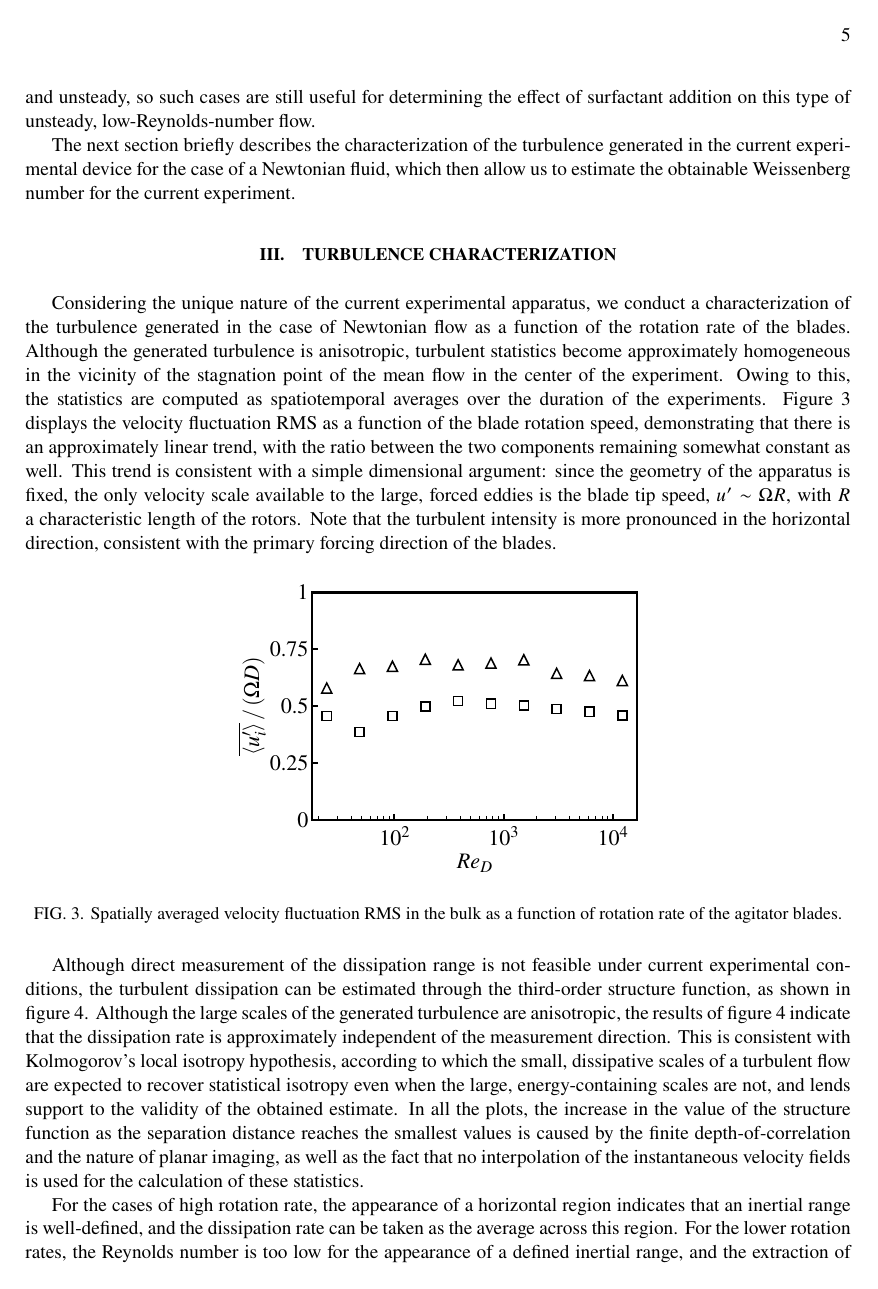
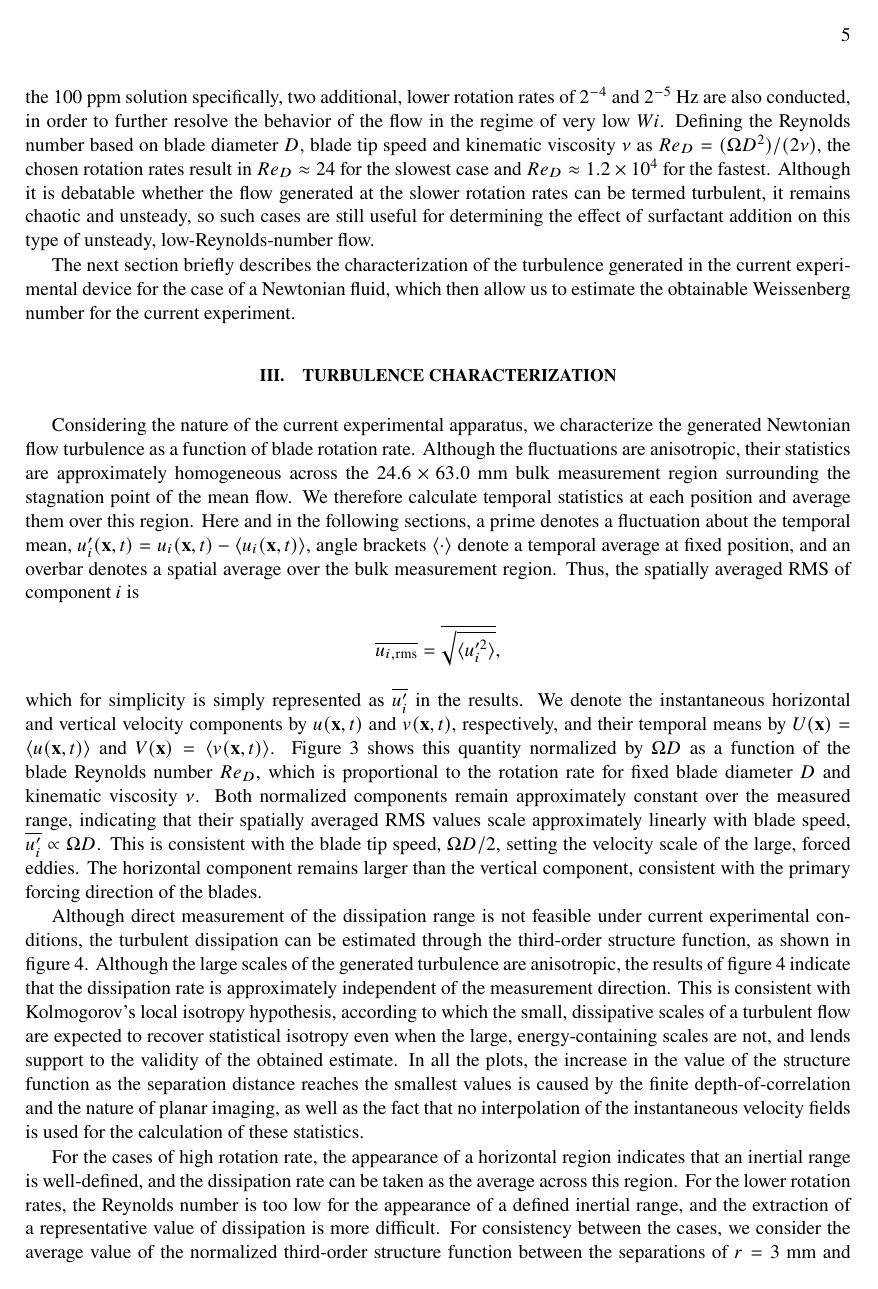
Before and after one commit to ahpzanca/paper_surfactant, a LaTeX paper (main.tex): page 5 of 15 before the commit and page 5 of 16 after it. Compiled offline with pdfLaTeX.

Commit message:
small changes

```diff
--- a/main.tex
+++ b/main.tex
@@ -160,5 +162,5 @@ Moreover, the molar ratio of 4:1 chosen for the current study differs from that
 
-In spite of these discrepancies, it can be expected from the aforementioned studies that the relaxation time of the solution, $\tau_s$, should be of the order of $10^{-1}$ seconds according to the published plots, and the changes with concentration are small enough that this should remain valid across all considered cases. Still, since $\tau_s$ cannot be precisely known beforehand, or independently controlled over a wide range, a sweep over the Weissenberg number $Wi$ is instead achieved by changing the time scale of the generated turbulence. For each of the prepared solutions, the rotation rate of the blades is changed from $2^{-3}$ to $2^{4}$ Hz in powers of two; for the 100 ppm solution specifically, two additional, lower rotation rates of $2^{-4}$ and $2^{-5}$ Hz are also conducted, in order to further resolve the behavior of the flow in the regime of very low $Wi$. Although it is debatable whether the flow generated at the lower rotation rates can be termed turbulent, it remains chaotic and unsteady, so such cases are still useful for determining the effect of surfactant addition on this type of unsteady, low-Reynolds-number flow.
+In spite of these discrepancies, it can be expected from the aforementioned studies that the relaxation time of the solution, $\tau_s$, should be of the order of $10^{-1}$ seconds according to the published data, and the changes with concentration are small enough that this should remain valid across all considered cases. Still, since $\tau_s$ cannot be precisely known beforehand, or independently controlled over a wide range, a sweep over the Weissenberg number $Wi$ is instead achieved by changing the time scale of the generated turbulence. For each of the prepared solutions, the rotation rate of the blades is changed from $2^{-3}$ to $2^{4}$ Hz in powers of two; for the 100 ppm solution specifically, two additional, lower rotation rates of $2^{-4}$ and $2^{-5}$ Hz are also conducted, in order to further resolve the behavior of the flow in the regime of very low $Wi$. Defining the Reynolds number based on blade diameter $D$, blade tip speed and kinematic viscosity $\nu$ as $Re_D = (\Omega D^2)/(2\nu)$, the chosen rotation rates result in $Re_D\approx24$ for the slowest case and $Re_D\approx1.2\times10^4$ for the fastest. Although it is debatable whether the flow generated at the slower rotation rates can be termed turbulent, it remains chaotic and unsteady, so such cases are still useful for determining the effect of surfactant addition on this type of unsteady, low-Reynolds-number flow.
 
 %By stipulating the value of $\tau_s = 0.1$ s according to the previous considerations, the range of Weissenberg numbers obtainable in the current experiment spans from $Wi = \mathcal{O}(10^{-2})$ to $Wi = \mathcal{O}(10^{2})$,
 
@@ -168,11 +170,15 @@ The next section briefly describes the characterization of the turbulence genera
 
 \section{Turbulence Characterization\label{sec:Turbchar}}
 
-Considering the unique nature of the current experimental apparatus, we conduct a characterization of the turbulence generated in the case of Newtonian flow as a function of the rotation rate of the blades. Although the generated turbulence is anisotropic, turbulent statistics become approximately homogeneous in the vicinity of the stagnation point of the mean flow in the center of the experiment. Owing to this, the statistics are computed as spatiotemporal averages over the duration of the experiments. Figure~\ref{fig:turbchar_uvprime} displays the velocity fluctuation RMS as a function of the blade rotation speed, demonstrating that there is an approximately linear trend, with the ratio between the two components remaining somewhat constant as well. This trend is consistent with a simple dimensional argument: since the geometry of the apparatus is fixed, the only velocity scale available to the large, forced eddies is the blade tip speed, $u' \sim \Omega R$, with $R$ a characteristic length of the rotors. Note that the turbulent intensity is more pronounced in the horizontal direction, consistent with the primary forcing direction of the blades.
+Considering the nature of the current experimental apparatus, we characterize the generated Newtonian flow turbulence as a function of blade rotation rate. Although the fluctuations are anisotropic, their statistics are approximately homogeneous across the $24.6 \times 63.0$~mm bulk measurement region surrounding the stagnation point of the mean flow. We therefore calculate temporal statistics at each position and average them over this region. Here and in the following sections, a prime denotes a fluctuation about the temporal mean, $u_i'(\mathbf{x},t)=u_i(\mathbf{x},t)-\langle u_i(\mathbf{x},t)\rangle$, angle brackets $\langle \cdot \rangle$ denote a temporal average at fixed position, and an overbar denotes a spatial average over the bulk measurement region. Thus, the spatially averaged RMS of component $i$ is
+\begin{equation*}
+    \overline{u_{i,\mathrm{rms}}}=\overline{\sqrt{\langle u_i'^2\rangle}},
+\end{equation*}
+which for simplicity is simply represented as $\overline{u_i'}$ in the results. We denote the instantaneous horizontal and vertical velocity components by $u(\mathbf{x},t)$ and $v(\mathbf{x},t)$, respectively, and their temporal means by $U(\mathbf{x})=\langle u(\mathbf{x},t)\rangle$ and $V(\mathbf{x})=\langle v(\mathbf{x},t)\rangle$. Figure~\ref{fig:turbchar_uvprime} shows this quantity normalized by $\Omega D$ as a function of the blade Reynolds number $Re_D$, which is proportional to the rotation rate for fixed blade diameter $D$ and kinematic viscosity $\nu$. Both normalized components remain approximately constant over the measured range, indicating that their spatially averaged RMS values scale approximately linearly with blade speed, $\overline{u_i'}\propto\Omega D$. This is consistent with the blade tip speed, $\Omega D/2$, setting the velocity scale of the large, forced eddies. The horizontal component remains larger than the vertical component, consistent with the primary forcing direction of the blades.
 
 \begin{figure}[h]
     \includegraphics[width=0.5\columnwidth]{Images/rms_vs_re_d.pdf}
-    \caption{\label{fig:turbchar_uvprime}Spatially averaged velocity fluctuation RMS in the bulk as a function of rotation rate of the agitator blades.}
+    \caption{\label{fig:turbchar_uvprime}Spatially averaged root-mean-square velocity fluctuations in the bulk, normalized by $\Omega D$, versus the blade Reynolds number $Re_D$. Triangles denote the horizontal component ($u$); squares denote the vertical component ($v$).}
 \end{figure}
 
 Although direct measurement of the dissipation range is not feasible under current experimental conditions, the turbulent dissipation can be estimated through the third-order structure function, as shown in figure~\ref{fig:turbchar_thirdordervsf}. Although the large scales of the generated turbulence are anisotropic, the results of figure~\ref{fig:turbchar_thirdordervsf} indicate that the dissipation rate is approximately independent of the measurement direction. This is consistent with Kolmogorov's local isotropy hypothesis, according to which the small, dissipative scales of a turbulent flow are expected to recover statistical isotropy even when the large, energy-containing scales are not, and lends support to the validity of the obtained estimate. In all the plots, the increase in the value of the structure function as the separation distance reaches the smallest values is caused by the finite depth-of-correlation and the nature of planar imaging, as well as the fact that no interpolation of the instantaneous velocity fields is used for the calculation of these statistics.
```
Also changed, not shown: Images/allvizu_interp.pdf, Images/epsilon_vs_re_d.pdf, Images/eta_vs_omega_dual.pdf, Images/phase_means.pdf, Images/rms_vs_re_d.pdf, Images/tauandWi_vs_omega.pdf, Images/thirdordervsf.pdf, epsilon_inspect.png (added), main.bbl, thirdordervsf_inspect.png (added), main.tex (12 more changed lines), 2 other files.
